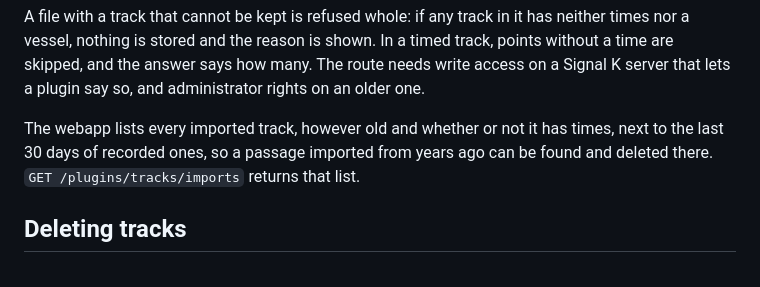
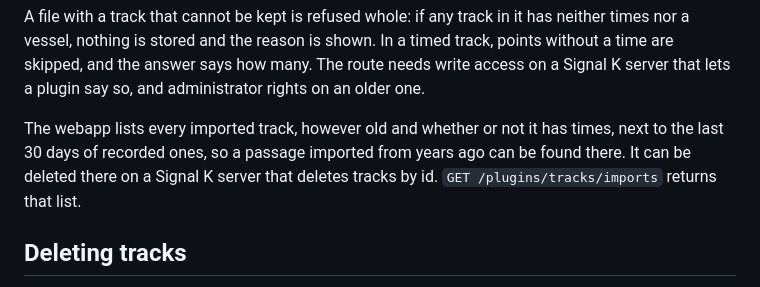
Before and after one commit to SignalK/tracks, a Markdown page: README.md, the part around the change. Rendered like a GitHub page.

Commit message:
docs: qualify webapp import deletion and trim import notes
The README now says deleting an old import from the webapp needs a
server that deletes tracks by id. AGENTS.md keeps the import invariants
and leaves the implementation sequence to the source.

```diff
--- a/README.md
+++ b/README.md
@@ -70,8 +70,8 @@ skipped, and the answer says how many. The route needs write access on a Signal
 lets a plugin say so, and administrator rights on an older one.
 
 The webapp lists every imported track, however old and whether or not it has times, next to
-the last 30 days of recorded ones, so a passage imported from years ago can be found and deleted
-there. `GET /plugins/tracks/imports` returns that list.
+the last 30 days of recorded ones, so a passage imported from years ago can be found there. It
+can be deleted there on a Signal K server that deletes tracks by id. `GET /plugins/tracks/imports` returns that list.
 
 ## Deleting tracks
 
```
Also changed, not shown: AGENTS.md (+1 -1 lines).
